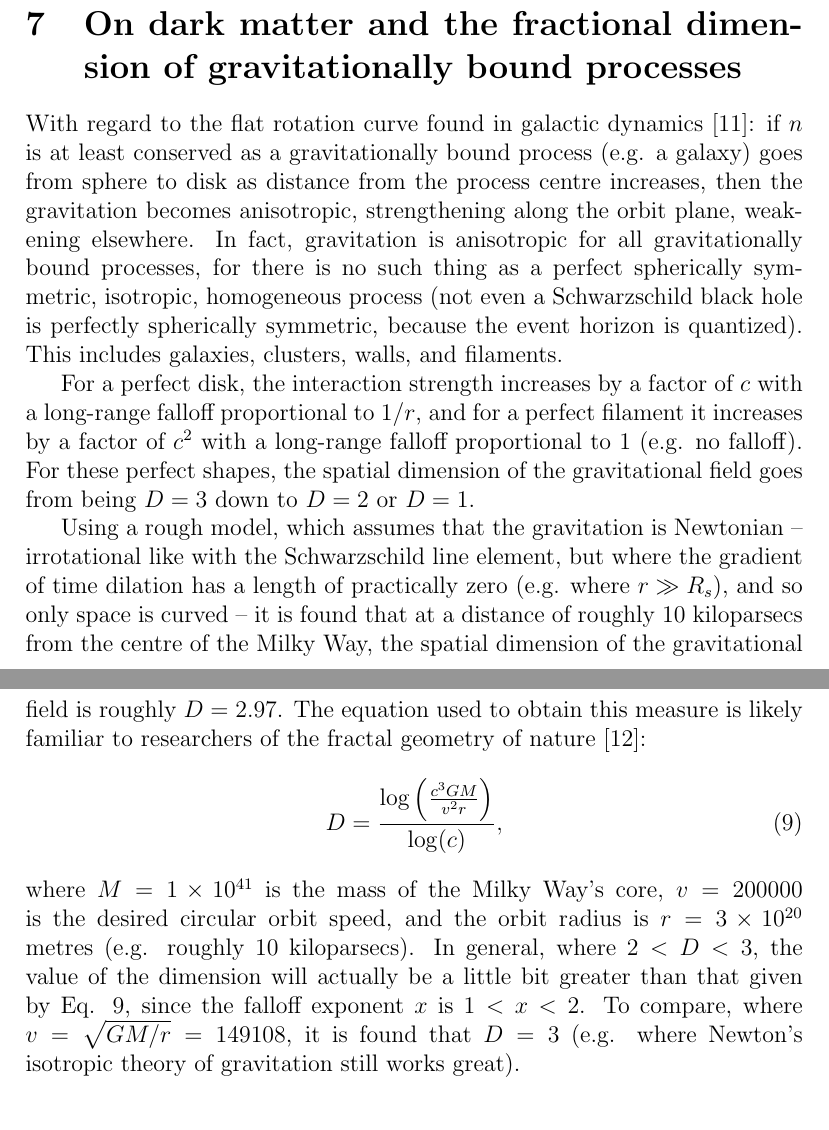
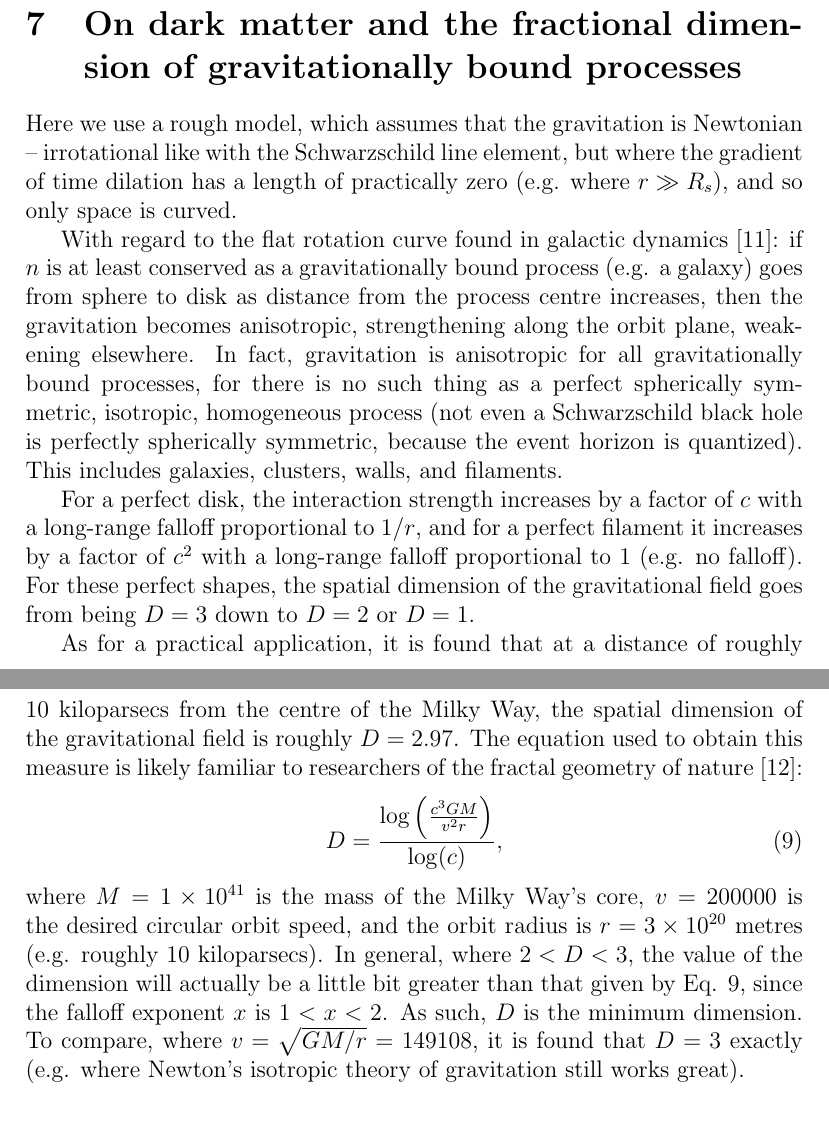
Before and after one commit to sjhalayka/papers, a LaTeX paper (anisotropic gravitation/bezier_escape.tex): two parts of pages 5 and 6 of 7, joined at a grey line, cut so that both start at the same text. Compiled offline with pdfLaTeX.

Commit message:
Add files via upload

```diff
--- a/anisotropic gravitation/bezier_escape.tex
+++ b/anisotropic gravitation/bezier_escape.tex
@@ -202,23 +201,24 @@ Gravitons are taken to always follow a spacetime geodesic, and so the gravitons
 
 \section{On dark matter and the fractional dimension of gravitationally bound processes}
 
+Here we use a rough model, which assumes that the gravitation is Newtonian -- irrotational like with the Schwarzschild line element, but where the gradient of time dilation has a length of practically zero (e.g. where $r \gg R_s$), and so only space is curved.
+
 With regard to the flat rotation curve found in galactic dynamics \cite{binney}: if $n$ is at least conserved as a gravitationally bound process (e.g. a galaxy) goes from sphere to disk as distance from the process centre increases, then the gravitation becomes anisotropic, strengthening along the orbit plane, weakening elsewhere.
 In fact, gravitation is anisotropic for all gravitationally bound processes, for there is no such thing as a perfect spherically symmetric, isotropic, homogeneous process (not even a Schwarzschild black hole is perfectly spherically symmetric, because the event horizon is quantized).
 This includes galaxies, clusters, walls, and filaments.
 
-
 For a perfect disk, the interaction strength increases by a factor of $c$ with a long-range falloff proportional to $1/r$, and for a perfect filament it increases by a factor of $c^2$ with a long-range falloff proportional to $1$ (e.g. no falloff).
 For these perfect shapes, the spatial dimension of the gravitational field goes from being $D = 3$ down to $D = 2$ or $D = 1$.
 
-
-Using a rough model, which assumes that the gravitation is Newtonian -- irrotational like with the Schwarzschild line element, but where the gradient of time dilation has a length of practically zero (e.g. where $r \gg R_s$), and so only space is curved -- it is found that at a distance of roughly $10$ kiloparsecs from the centre of the Milky Way, the spatial dimension of the gravitational field is roughly $D = 2.97$.
+As for a practical application, it is found that at a distance of roughly $10$ kiloparsecs from the centre of the Milky Way, the spatial dimension of the gravitational field is roughly $D = 2.97$.
 The equation used to obtain this measure is likely familiar to researchers of the fractal geometry of nature \cite{mandelbrot}:
 \begin{equation}
 D = \frac{ \log\left(\frac{c^3 G M}{ v^2 r } \right)} { \log(c) },
 \end{equation}
 where $M = 1 \times 10^{41}$ is the mass of the Milky Way's core, $v = 200000$ is the desired circular orbit speed, and the orbit radius is $r = 3 \times 10^{20}$ metres (e.g. roughly $10$ kiloparsecs).
 In general, where $ 2 < D < 3$, the value of the dimension will actually be a little bit greater than that given by Eq. 9, since the falloff exponent $x$ is $1 < x < 2$.
-To compare, where $v = \sqrt{GM/r} = 149108$, it is found that $D = 3$ (e.g. where Newton's isotropic theory of gravitation still works great).
+As such, $D$ is the minimum dimension.
+To compare, where $v = \sqrt{GM/r} = 149108$, it is found that $D = 3$ exactly (e.g. where Newton's isotropic theory of gravitation still works great).
 
 
 
```
Also changed, not shown: anisotropic gravitation/bezier_escape.pdf, anisotropic gravitation/bezier_escape.tex (5 more changed lines), 1 other file.
